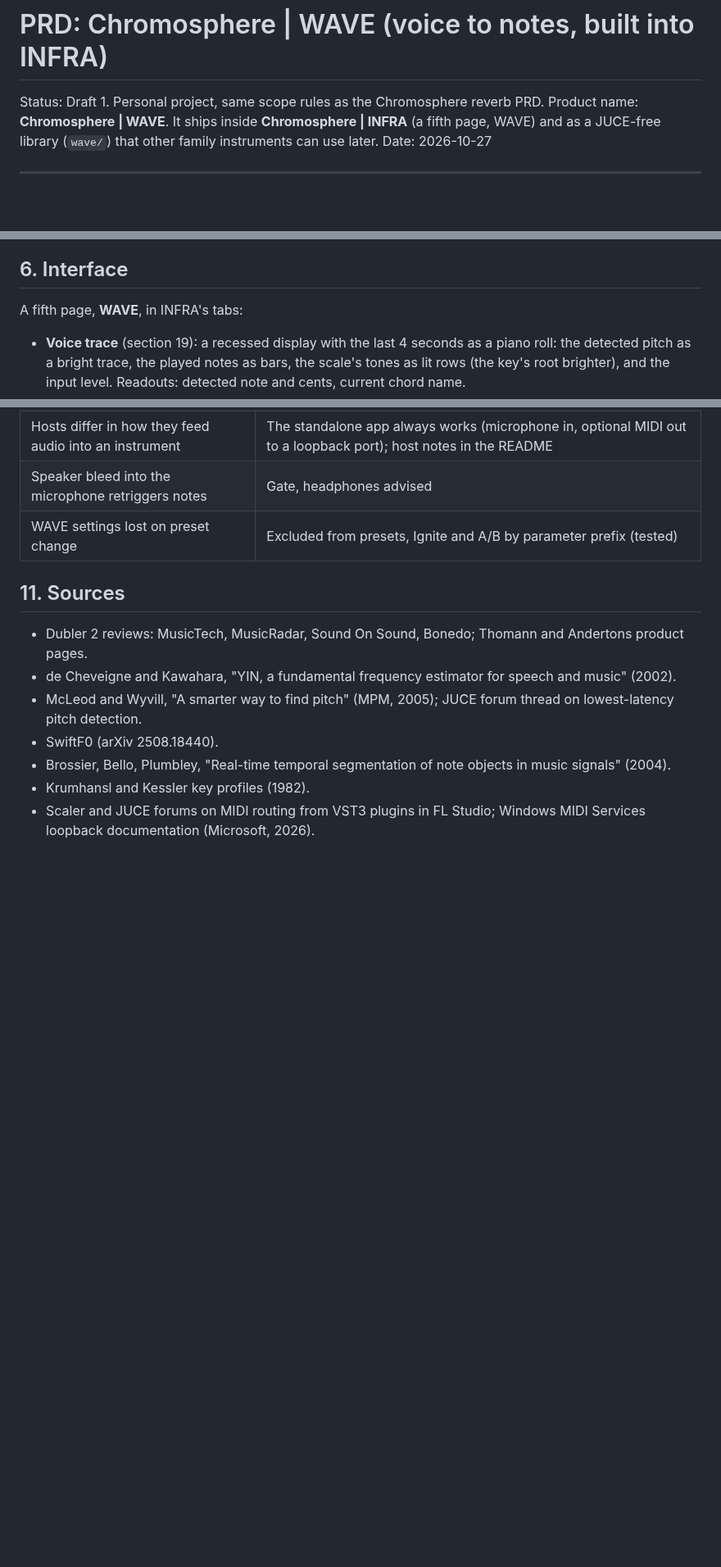
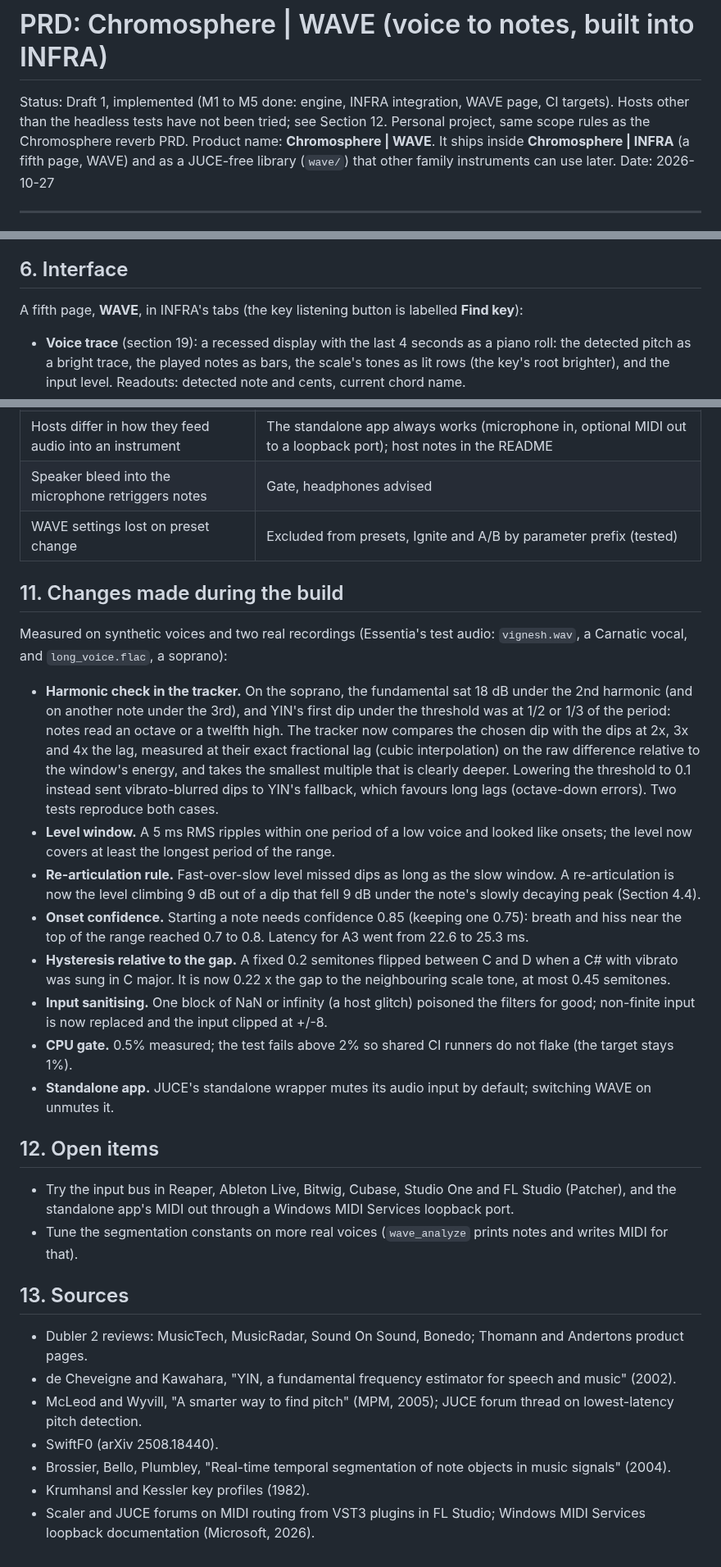
Before and after one commit to ChrispyBiscuit/chromosphere, a Markdown page: wave/docs/PRD.md, 3 parts joined by grey strips. Shown at 82% size. GitHub-like rendering; blank space fills up the shorter version.

```diff
--- a/wave/docs/PRD.md
+++ b/wave/docs/PRD.md
@@ -1,6 +1,7 @@
 # PRD: Chromosphere | WAVE (voice to notes, built into INFRA)
 
-Status: Draft 1. Personal project, same scope rules as the Chromosphere reverb PRD.
+Status: Draft 1, implemented (M1 to M5 done: engine, INFRA integration, WAVE page, CI targets). Hosts other than
+the headless tests have not been tried; see Section 12. Personal project, same scope rules as the Chromosphere reverb PRD.
 Product name: **Chromosphere | WAVE**. It ships inside **Chromosphere | INFRA** (a fifth page, WAVE) and as a
 JUCE-free library (`wave/`) that other family instruments can use later.
 Date: 2026-10-27
@@ -179,7 +182,7 @@ Controller events are sent at most every 4 hops (~11 ms) and only when the value
 - Reported latency stays zero (WAVE is a live input; compensating it would delay the synth).
 
 ## 6. Interface
-A fifth page, **WAVE**, in INFRA's tabs:
+A fifth page, **WAVE**, in INFRA's tabs (the key listening button is labelled **Find key**):
 - **Voice trace** (section 19): a recessed display with the last 4 seconds as a piano roll: the detected pitch as a
   bright trace, the played notes as bars, the scale's tones as lit rows (the key's root brighter), and the input
   level. Readouts: detected note and cents, current chord name.
@@ -236,7 +239,34 @@ wave/
 | Speaker bleed into the microphone retriggers notes | Gate, headphones advised |
 | WAVE settings lost on preset change | Excluded from presets, Ignite and A/B by parameter prefix (tested) |
 
-## 11. Sources
+## 11. Changes made during the build
+Measured on synthetic voices and two real recordings (Essentia's test audio: `vignesh.wav`, a Carnatic vocal, and
+`long_voice.flac`, a soprano):
+- **Harmonic check in the tracker.** On the soprano, the fundamental sat 18 dB under the 2nd harmonic (and on another
+  note under the 3rd), and YIN's first dip under the threshold was at 1/2 or 1/3 of the period: notes read an
+  octave or a twelfth high. The tracker now compares the chosen dip with the dips at 2x, 3x and 4x the lag, measured
+  at their exact fractional lag (cubic interpolation) on the raw difference relative to the window's energy, and
+  takes the smallest multiple that is clearly deeper. Lowering the threshold to 0.1 instead sent vibrato-blurred
+  dips to YIN's fallback, which favours long lags (octave-down errors). Two tests reproduce both cases.
+- **Level window.** A 5 ms RMS ripples within one period of a low voice and looked like onsets; the level now
+  covers at least the longest period of the range.
+- **Re-articulation rule.** Fast-over-slow level missed dips as long as the slow window. A re-articulation is now
+  the level climbing 9 dB out of a dip that fell 9 dB under the note's slowly decaying peak (Section 4.4).
+- **Onset confidence.** Starting a note needs confidence 0.85 (keeping one 0.75): breath and hiss near the top of
+  the range reached 0.7 to 0.8. Latency for A3 went from 22.6 to 25.3 ms.
+- **Hysteresis relative to the gap.** A fixed 0.2 semitones flipped between C and D when a C# with vibrato was
+  sung in C major. It is now 0.22 x the gap to the neighbouring scale tone, at most 0.45 semitones.
+- **Input sanitising.** One block of NaN or infinity (a host glitch) poisoned the filters for good; non-finite
+  input is now replaced and the input clipped at +/-8.
+- **CPU gate.** 0.5% measured; the test fails above 2% so shared CI runners do not flake (the target stays 1%).
+- **Standalone app.** JUCE's standalone wrapper mutes its audio input by default; switching WAVE on unmutes it.
+
+## 12. Open items
+- Try the input bus in Reaper, Ableton Live, Bitwig, Cubase, Studio One and FL Studio (Patcher), and the
+  standalone app's MIDI out through a Windows MIDI Services loopback port.
+- Tune the segmentation constants on more real voices (`wave_analyze` prints notes and writes MIDI for that).
+
+## 13. Sources
 - Dubler 2 reviews: MusicTech, MusicRadar, Sound On Sound, Bonedo; Thomann and Andertons product pages.
 - de Cheveigne and Kawahara, "YIN, a fundamental frequency estimator for speech and music" (2002).
 - McLeod and Wyvill, "A smarter way to find pitch" (MPM, 2005); JUCE forum thread on lowest-latency pitch detection.
```
Also changed, not shown: other parts of wave/docs/PRD.md (+9 -7 lines), README.md (+2 -0 lines), infra/README.md (+7 -1 lines), wave/README.md (added, +81 -0 lines), infra/docs/images/wave.jpg (added), 5 other files.
